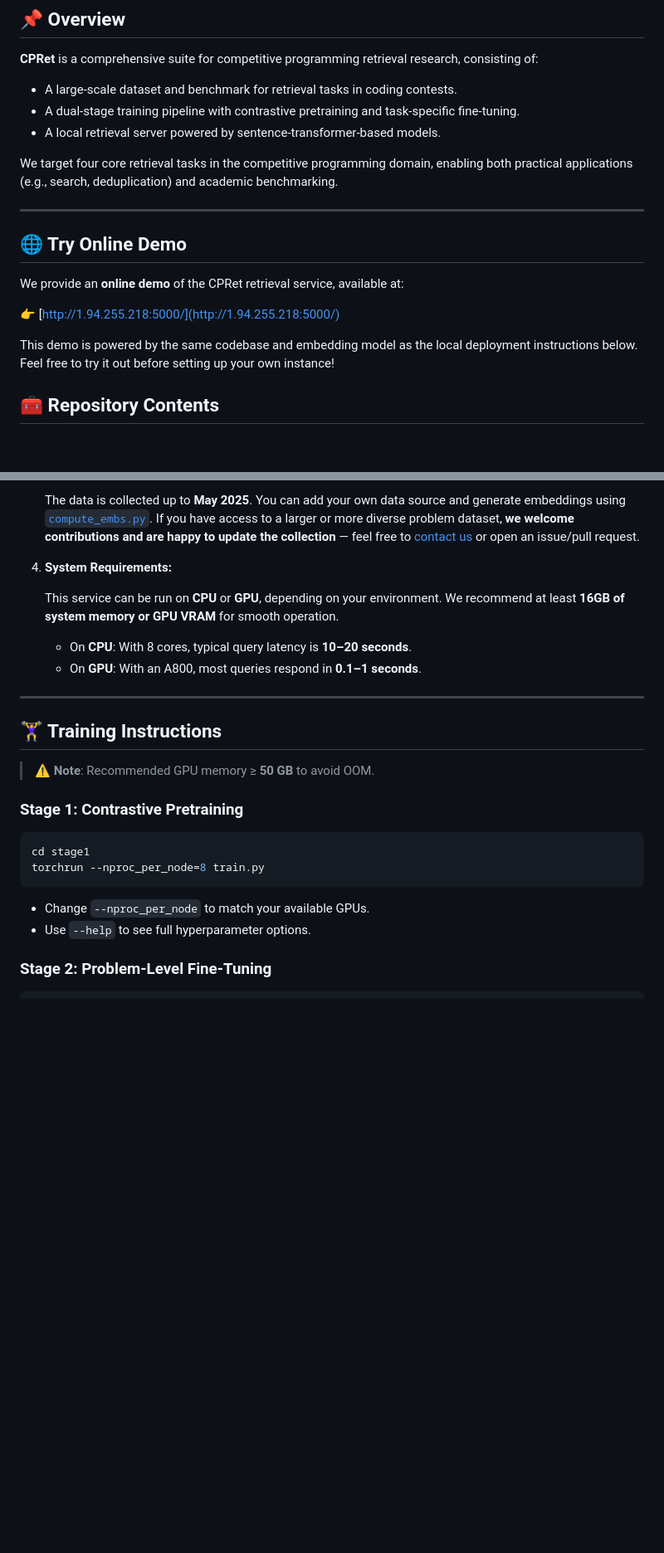
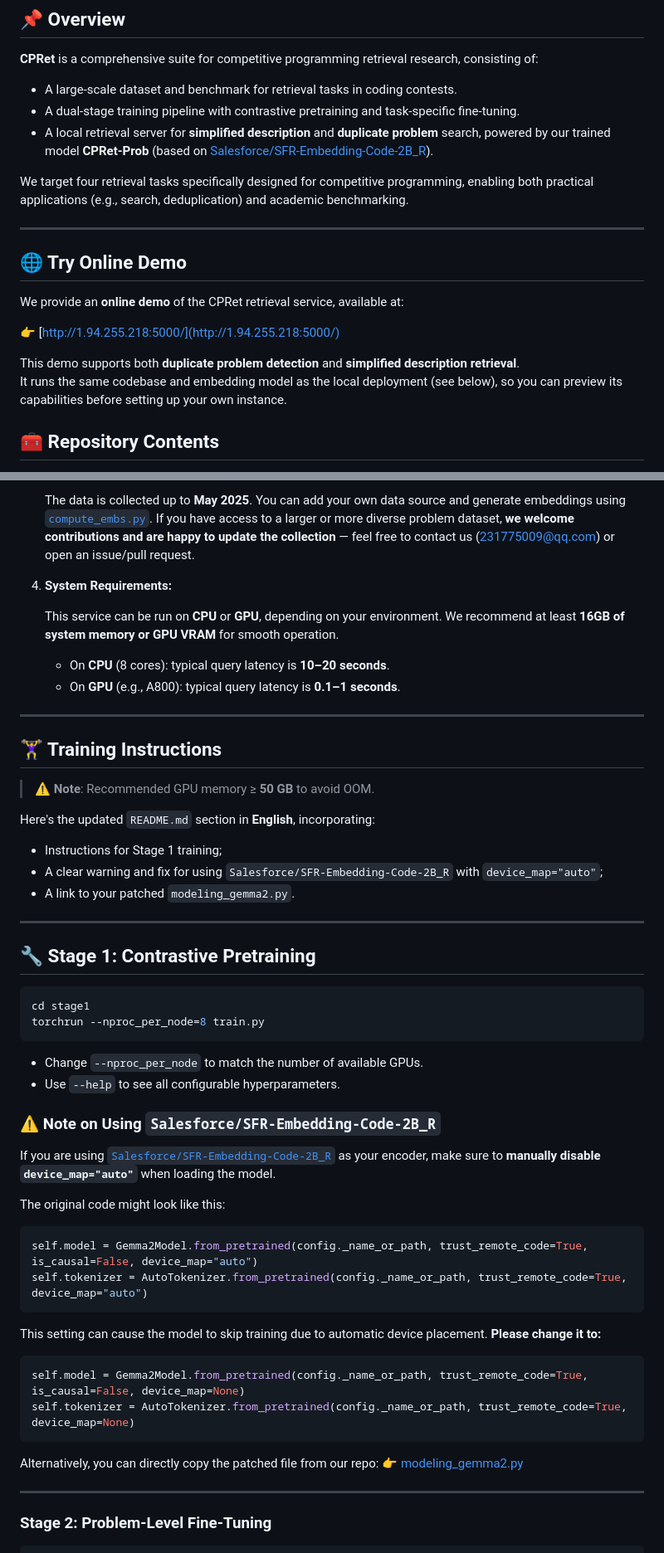
Before and after one commit to coldchair/CPRet, a Markdown page: README.md, 2 parts joined by grey strips. Shown: that part at 83% size. Rendered like a GitHub page; blank space fills up the shorter version.

`````diff
--- a/README.md
+++ b/README.md
@@ -9,9 +9,9 @@
 
 * A large-scale dataset and benchmark for retrieval tasks in coding contests.
 * A dual-stage training pipeline with contrastive pretraining and task-specific fine-tuning.
-* A local retrieval server powered by sentence-transformer-based models.
+* A local retrieval server for **simplified description** and **duplicate problem** search, powered by our trained model **CPRet-Prob** (based on [Salesforce/SFR-Embedding-Code-2B_R](https://huggingface.co/Salesforce/SFR-Embedding-Code-2B_R)).
 
-We target four core retrieval tasks in the competitive programming domain, enabling both practical applications (e.g., search, deduplication) and academic benchmarking.
+We target four retrieval tasks specifically designed for competitive programming, enabling both practical applications (e.g., search, deduplication) and academic benchmarking.
 
 ---
 
@@ -21,7 +21,8 @@ We provide an **online demo** of the CPRet retrieval service, available at:
 
 👉 [http://1.94.255.218:5000/](http://1.94.255.218:5000/)
 
-This demo is powered by the same codebase and embedding model as the local deployment instructions below. Feel free to try it out before setting up your own instance!
+This demo supports both **duplicate problem detection** and **simplified description retrieval**.
+It runs the same codebase and embedding model as the local deployment (see below), so you can preview its capabilities before setting up your own instance.
 
 ## 🧰 Repository Contents
 
@@ -95,15 +96,15 @@ export HF_ENDPOINT=https://hf-mirror.com
 
    The data is collected up to **May 2025**.
    You can add your own data source and generate embeddings using [`compute_embs.py`](cp-retrieval-server/compute_embs.py).
-   If you have access to a larger or more diverse problem dataset, **we welcome contributions and are happy to update the collection** — feel free to [contact us](231775009@qq.com) or open an issue/pull request.
+   If you have access to a larger or more diverse problem dataset, **we welcome contributions and are happy to update the collection** — feel free to contact us (231775009@qq.com) or open an issue/pull request.
 
 4. **System Requirements:**
 
    This service can be run on **CPU** or **GPU**, depending on your environment.
    We recommend at least **16GB of system memory or GPU VRAM** for smooth operation.
 
-   * On **CPU**: With 8 cores, typical query latency is **10–20 seconds**.
-   * On **GPU**: With an A800, most queries respond in **0.1–1 seconds**.
+   * On **CPU** (8 cores): typical query latency is **10–20 seconds**.
+   * On **GPU** (e.g., A800): typical query latency is **0.1–1 seconds**.
 
 ---
 
@@ -111,16 +112,48 @@ export HF_ENDPOINT=https://hf-mirror.com
 
 > **⚠️ Note**: Recommended GPU memory ≥ **50 GB** to avoid OOM.
 
-### Stage 1: Contrastive Pretraining
+Here's the updated `README.md` section in **English**, incorporating:
+
+* Instructions for Stage 1 training;
+* A clear warning and fix for using `Salesforce/SFR-Embedding-Code-2B_R` with `device_map="auto"`;
+* A link to your patched `modeling_gemma2.py`.
+
+---
+
+## 🔧 Stage 1: Contrastive Pretraining
 
 ```bash
 cd stage1
 torchrun --nproc_per_node=8 train.py
+````
+
+* Change `--nproc_per_node` to match the number of available GPUs.
+* Use `--help` to see all configurable hyperparameters.
+
+### ⚠️ Note on Using `Salesforce/SFR-Embedding-Code-2B_R`
+
+If you are using [`Salesforce/SFR-Embedding-Code-2B_R`](https://huggingface.co/Salesforce/SFR-Embedding-Code-2B_R) as your encoder, make sure to **manually disable `device_map="auto"`** when loading the model.
+
+The original code might look like this:
+
+```python
+self.model = Gemma2Model.from_pretrained(config._name_or_path, trust_remote_code=True, is_causal=False, device_map="auto")
+self.tokenizer = AutoTokenizer.from_pretrained(config._name_or_path, trust_remote_code=True, device_map="auto")
 ```
 
-* Change `--nproc_per_node` to match your available GPUs.
-* Use `--help` to see full hyperparameter options.
+This setting can cause the model to skip training due to automatic device placement.
+**Please change it to:**
 
+```python
+self.model = Gemma2Model.from_pretrained(config._name_or_path, trust_remote_code=True, is_causal=False, device_map=None)
+self.tokenizer = AutoTokenizer.from_pretrained(config._name_or_path, trust_remote_code=True, device_map=None)
+```
+
+Alternatively, you can directly copy the patched file from our repo:
+👉 [modeling\_gemma2.py](https://huggingface.co/coldchair16/CPRetriever-Code/blob/main/modeling_gemma2.py)
+
+
+---
 ### Stage 2: Problem-Level Fine-Tuning
 
 ```bash
`````
